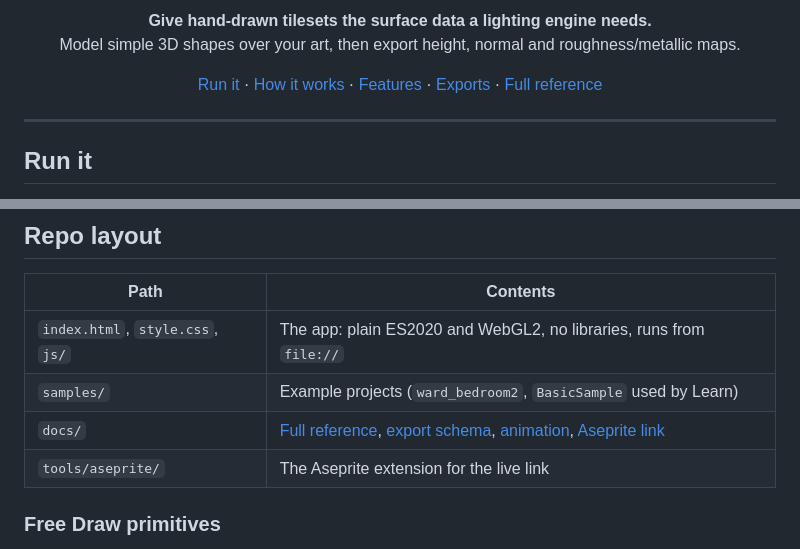
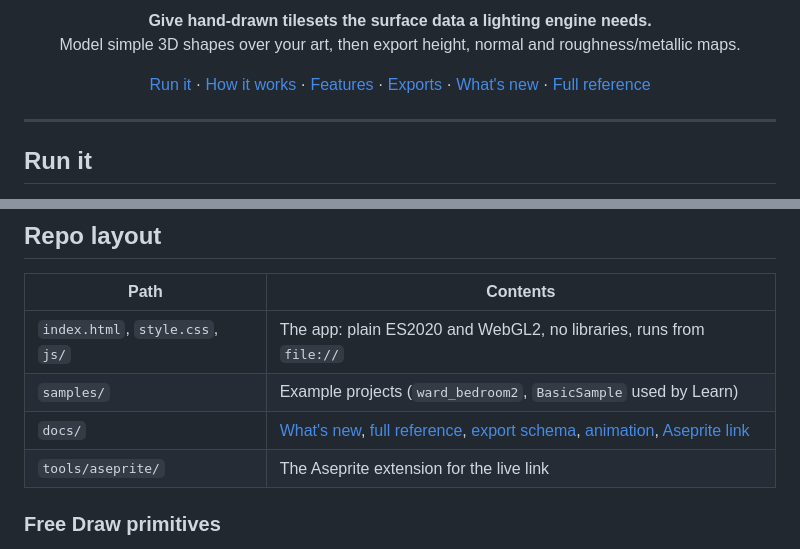
Before and after one commit to Eclectic-Wind/TilesetStudio, a Markdown page: README.md, 2 parts joined by grey strips. GitHub-like rendering.

Commit message:
Docs: What's new (lights, animation workflow and IK tutorial), linked from the README
Co-Authored-By: Claude Sonnet 5.5 <noreply@anthropic.com>

```diff
--- a/README.md
+++ b/README.md
@@ -12,6 +12,7 @@
   <a href="#how-it-works">How it works</a> ·
   <a href="#what-you-can-do">Features</a> ·
   <a href="#exports">Exports</a> ·
+  <a href="docs/whats-new.md">What's new</a> ·
   <a href="docs/reference.md">Full reference</a>
 </p>
 
@@ -113,7 +114,7 @@ Whatever you build, keep both tileset sides a multiple of 32 px and keep separat
 |---|---|
 | `index.html`, `style.css`, `js/` | The app: plain ES2020 and WebGL2, no libraries, runs from `file://` |
 | `samples/` | Example projects (`ward_bedroom2`, `BasicSample` used by Learn) |
-| `docs/` | [Full reference](docs/reference.md), [export schema](docs/export-schema.md), [animation](docs/animation.md), [Aseprite link](docs/aseprite-link.md) |
+| `docs/` | [What's new](docs/whats-new.md), [full reference](docs/reference.md), [export schema](docs/export-schema.md), [animation](docs/animation.md), [Aseprite link](docs/aseprite-link.md) |
 | `tools/aseprite/` | The Aseprite extension for the live link |
 
 ### Free Draw primitives
```
Also changed, not shown: docs/whats-new.md (added, +96 -0 lines).
